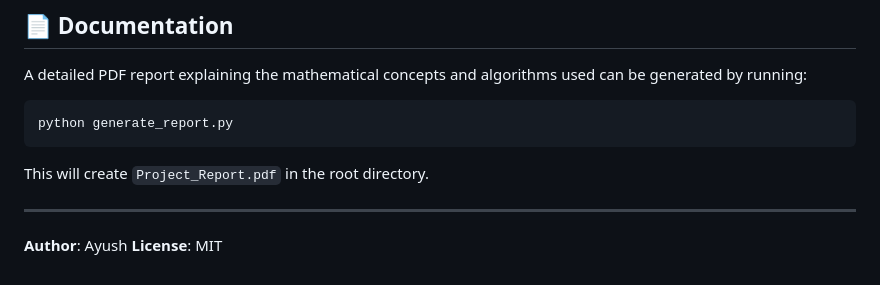
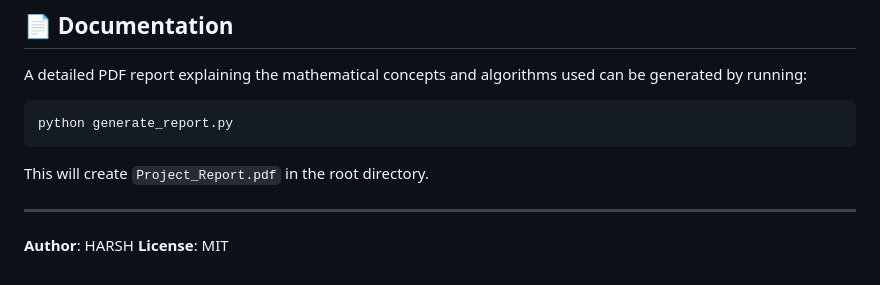
Before and after one commit to Harsh-bais/BREAST-CANCER-DETECTION, a Markdown page: README.md, the part around the change. Rendered like a GitHub page.

Commit message:
Updated project by Harsh

```diff
--- a/README.md
+++ b/README.md
@@ -104,5 +104,5 @@ This will create `Project_Report.pdf` in the root directory.
 
 ---
 
-**Author**: Ayush
+**Author**: HARSH
 **License**: MIT
```
